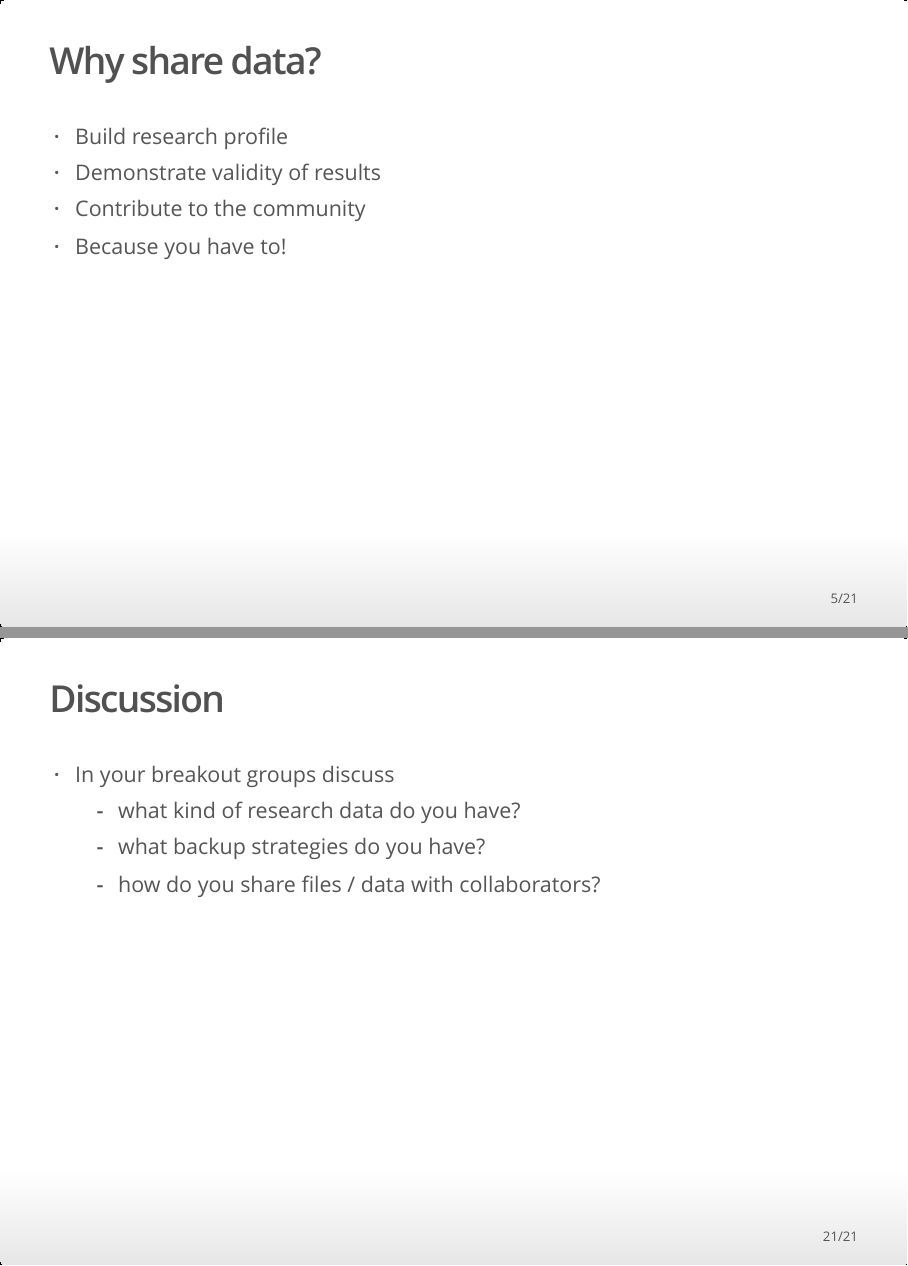
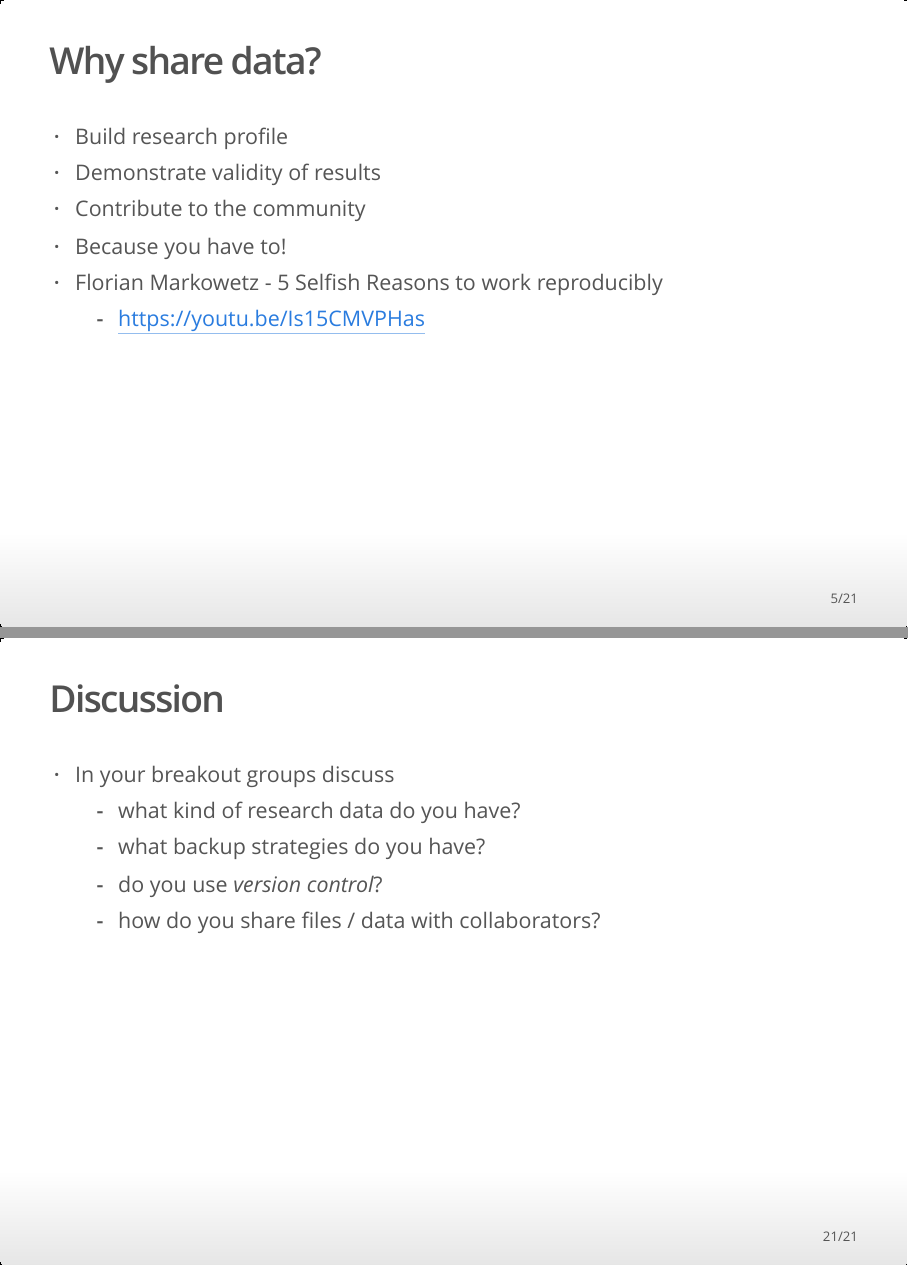
Before and after one commit to markdunning/dimendtp_datamanagement, an R Markdown document (slides.Rmd): pages 5 and 21 of 21, joined at a grey line. The pictures show the output file slides.html that the author committed with the source, opened offline.

Commit message:
Add link to Florians' talk

```diff
--- a/slides.Rmd
+++ b/slides.Rmd
@@ -24,6 +24,8 @@ knitr::opts_chunk$set(echo = FALSE)
 - At some point in the future, someone, somewhere, might want to repeat your analysis for themselves or re-use your data.
     + which will most likely be ***you!***
 - Assuming that you'll be able to remember all the steps involved is dangerous, so making sure that everything is well-documented is key.
+- Florian Markowetz - 5 Selfish Reasons to work reproducibly
+  + [https://youtu.be/Is15CMVPHas](https://youtu.be/Is15CMVPHas)
 
 ## Why share data?
 
@@ -141,4 +144,5 @@ https://datacarpentry.org/spreadsheet-ecology-lesson/
 - In your breakout groups discuss
     + what kind of research data do you have?
     + what backup strategies do you have?
+    + do you use *version control*?
     + how do you share files / data with collaborators?
```
Also changed, not shown: slides.html, slides.Rmd (1 more changed lines).
